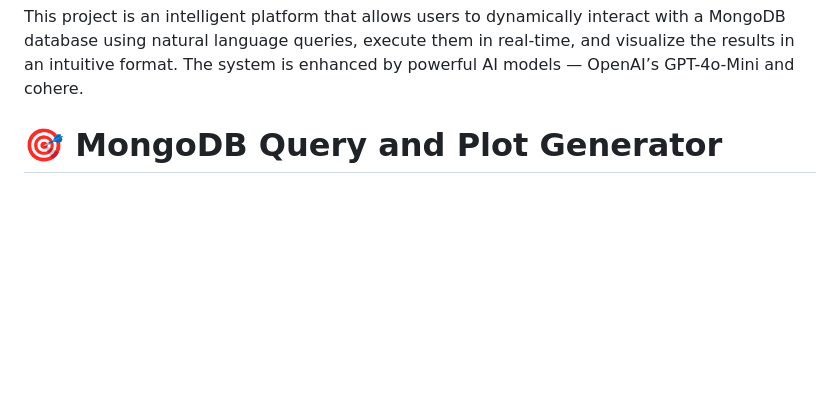
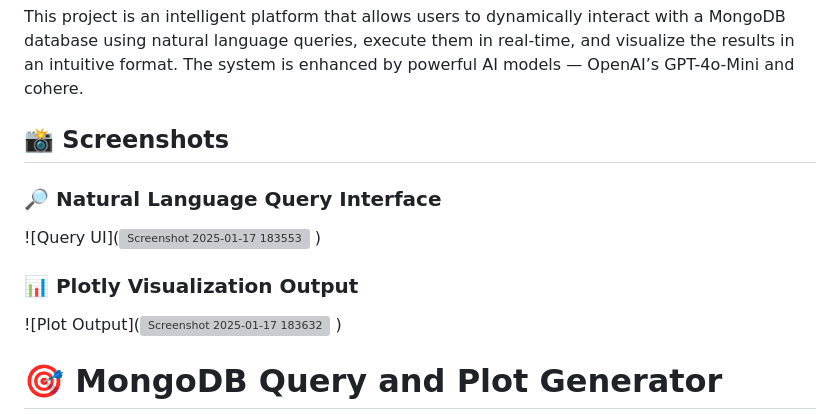
Before and after one commit to Velvizhi05/Dynamic-MongoDB-Query-Executor-and-Visualizer, a Markdown page: README.md, the part around the change. Rendered like a GitHub page; blank space fills up the shorter version; grey boxes are pictures that could not be loaded.

```diff
--- a/README.md
+++ b/README.md
@@ -1,5 +1,16 @@
                                        Dynamic-MongoDB-Query-Executor-and-Visualizer
 This project is an intelligent platform that allows users to dynamically interact with a MongoDB database using natural language queries, execute them in real-time, and visualize the results in an intuitive format. The system is enhanced by powerful AI models — OpenAI’s GPT-4o-Mini and cohere.
+
+
+## 📸 Screenshots
+
+### 🔎 Natural Language Query Interface
+![Query UI](![Screenshot 2025-01-17 183553](https://github.com/user-attachments/assets/e60a3c59-f625-4a45-ae9e-18e67476b58b)
+)
+
+### 📊 Plotly Visualization Output
+![Plot Output](![Screenshot 2025-01-17 183632](https://github.com/user-attachments/assets/dac0041d-780e-49f5-8c43-5f0d3603e192)
+)
 
 
 # 🎯 MongoDB Query and Plot Generator
```
